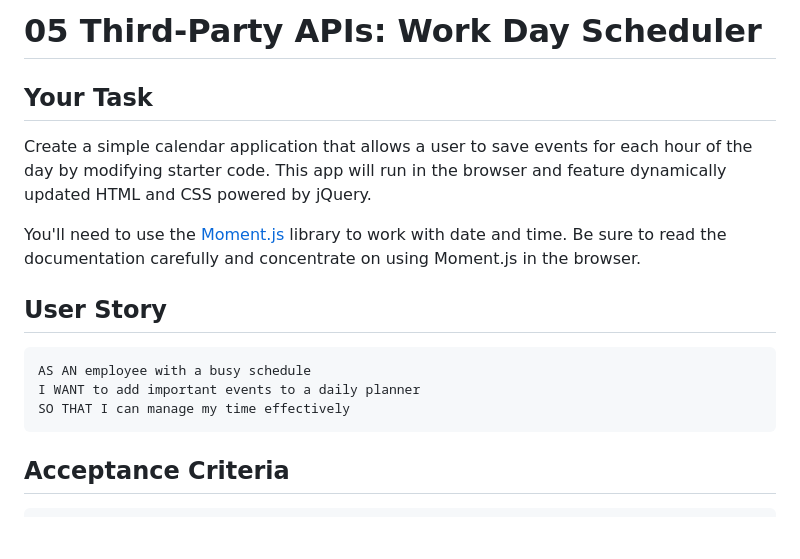
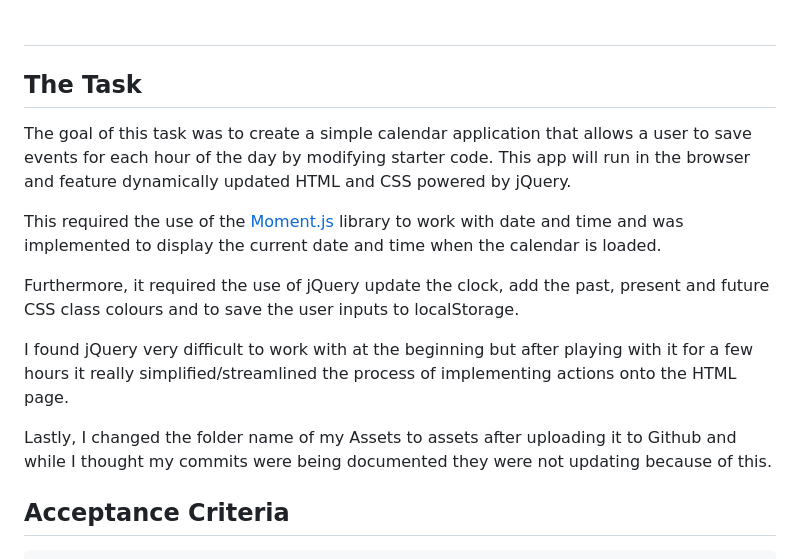
Before and after one commit to DavidSzamek/daily-planner, a Markdown page: README.md, the part around the change printed below. GitHub-like rendering; blank space fills up the shorter version.

````diff
--- a/README.md
+++ b/README.md
@@ -1,18 +1,16 @@
-# 05 Third-Party APIs: Work Day Scheduler
+# <Third-Party APIs: Work Day Scheduler>
 
-## Your Task
+## The Task
 
-Create a simple calendar application that allows a user to save events for each hour of the day by modifying starter code. This app will run in the browser and feature dynamically updated HTML and CSS powered by jQuery.
+The goal of this task was to create a simple calendar application that allows a user to save events for each hour of the day by modifying starter code. This app will run in the browser and feature dynamically updated HTML and CSS powered by jQuery.
 
-You'll need to use the [Moment.js](https://momentjs.com/) library to work with date and time. Be sure to read the documentation carefully and concentrate on using Moment.js in the browser.
+This required the use of the [Moment.js](https://momentjs.com/) library to work with date and time and was implemented to display the current date and time when the calendar is loaded.
 
-## User Story
+Furthermore, it required the use of jQuery update the clock, add the past, present and future CSS class colours and to save the user inputs to localStorage.
 
-```md
-AS AN employee with a busy schedule
-I WANT to add important events to a daily planner
-SO THAT I can manage my time effectively
-```
+I found jQuery very difficult to work with at the beginning but after playing with it for a few hours it really simplified/streamlined the process of implementing actions onto the HTML page.
+
+Lastly, I changed the folder name of my Assets to assets after uploading it to Github and while I thought my commits were being documented they were not updating because of this.
 
 ## Acceptance Criteria
 
````
Also changed, not shown: other parts of README.md (+9 -50 lines), Assets/images/function.gif (added).
